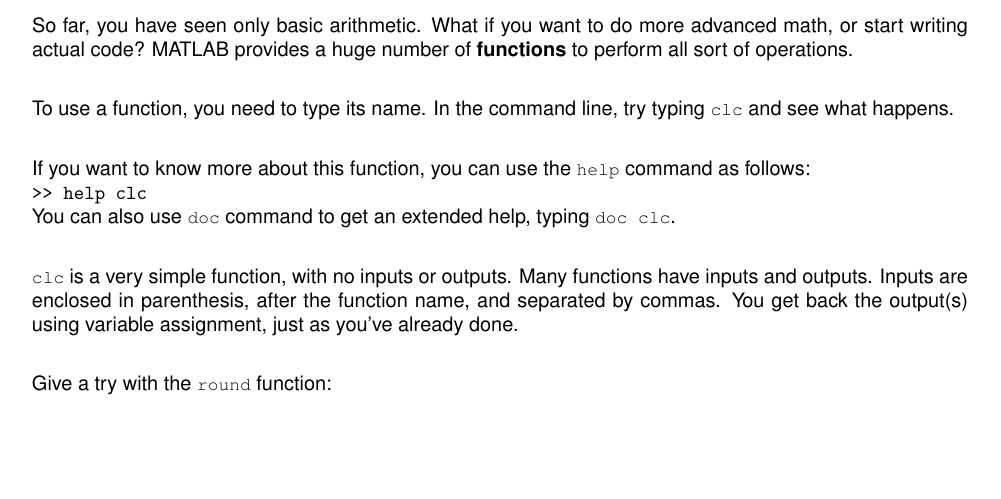
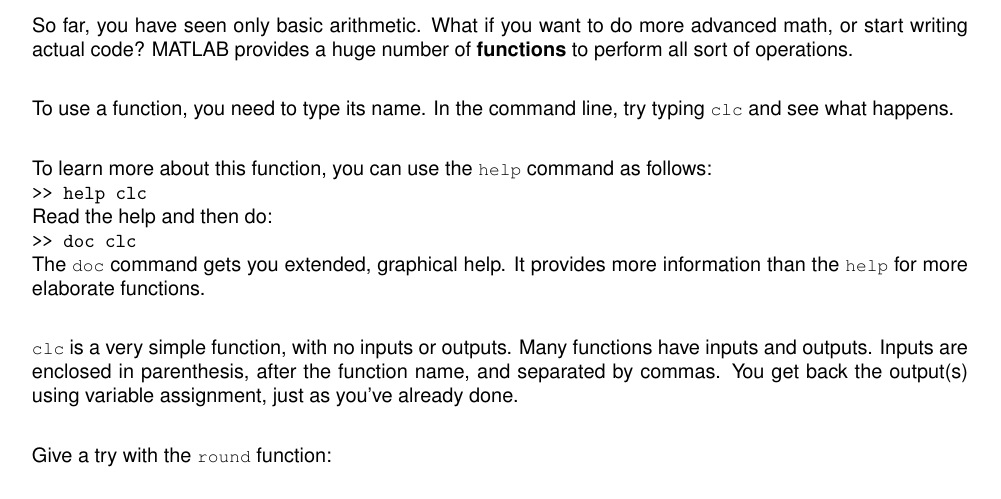
Before and after one commit to BaselLaserMouse/basic_matlab, a LaTeX document (basic_matlab.tex): part of page 5 of 15, cut so that both start at the same text, the shorter picture padded with empty space. Compiled offline with pdfLaTeX.

Commit message:
Make it clearer that the doc command should be used too.

```diff
--- a/basic_matlab.tex
+++ b/basic_matlab.tex
@@ -199,9 +199,12 @@
 To use a function, you need to type its name.
 In the command line, try typing \mcode{clc} and see what happens.
 
-If you want to know more about this function, you can use the \mcode{help} command as follows: \\
+To learn more about this function, you can use the \mcode{help} command as follows: \\
 \verb|>> help clc| \\
-You can also use \mcode{doc} command to get an extended help, typing \mcode{doc clc}.
+Read the help and then do:\\
+\verb|>> doc clc| \\
+The \mcode{doc} command gets you extended, graphical help. It provides more information than the \mcode{help} for more elaborate functions.
+
 
 \mcode{clc} is a very simple function, with no inputs or outputs.
 Many functions have inputs and outputs.
```
